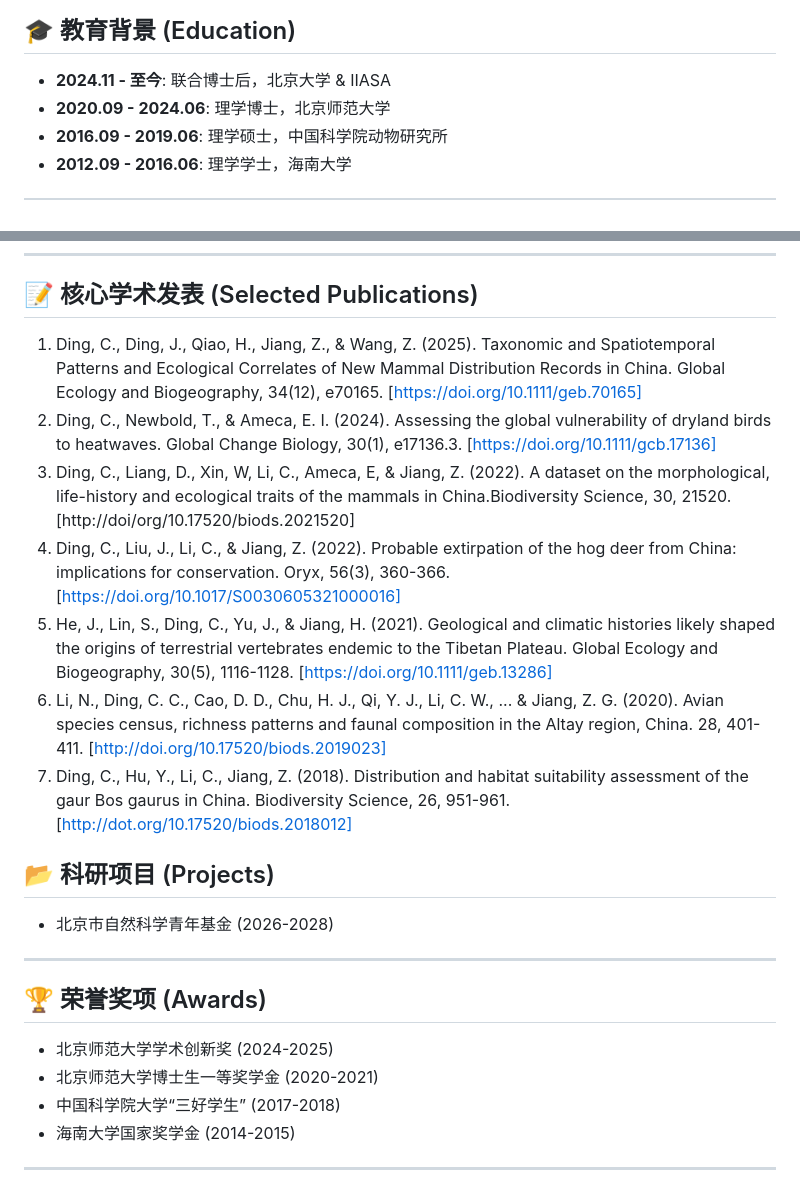
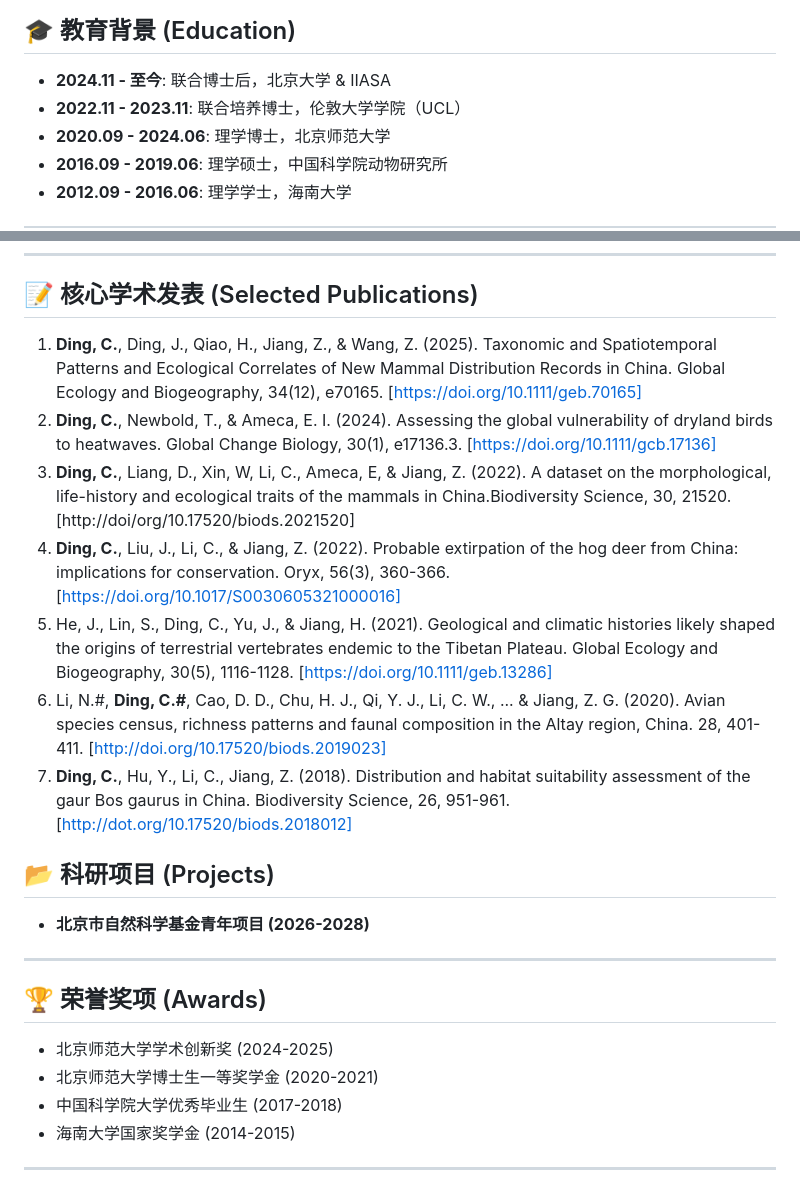
Before and after one commit to dingchenchen6/Chenchen-Ding-CV, a Markdown page: README.md, 2 parts joined by grey strips. Drawn GitHub-style.

```diff
--- a/README.md
+++ b/README.md
@@ -15,6 +15,7 @@
 
 ## 🎓 教育背景 (Education)
 * **2024.11 - 至今**: 联合博士后，北京大学 & IIASA
+* **2022.11 - 2023.11**: 联合培养博士，伦敦大学学院（UCL）
 * **2020.09 - 2024.06**: 理学博士，北京师范大学
 * **2016.09 - 2019.06**: 理学硕士，中国科学院动物研究所
 * **2012.09 - 2016.06**: 理学学士，海南大学
@@ -29,24 +30,24 @@
 ---
 
 ## 📝 核心学术发表 (Selected Publications)
-1. Ding, C., Ding, J., Qiao, H., Jiang, Z., & Wang, Z. (2025). Taxonomic and Spatiotemporal Patterns and Ecological Correlates of New Mammal Distribution Records in China. Global Ecology and Biogeography, 34(12), e70165. [https://doi.org/10.1111/geb.70165]
-2. Ding, C., Newbold, T., & Ameca, E. I. (2024). Assessing the global vulnerability of dryland birds to heatwaves. Global Change Biology, 30(1), e17136.3. [https://doi.org/10.1111/gcb.17136]
-3. Ding, C., Liang, D., Xin, W, Li, C., Ameca, E, & Jiang, Z. (2022). A dataset on the morphological, life-history and ecological traits of the mammals in China.Biodiversity Science, 30, 21520. [http://doi/org/10.17520/biods.2021520]
-4. Ding, C., Liu, J., Li, C., & Jiang, Z. (2022). Probable extirpation of the hog deer from China: implications for conservation. Oryx, 56(3), 360-366.[https://doi.org/10.1017/S0030605321000016]
+1. **Ding, C.**, Ding, J., Qiao, H., Jiang, Z., & Wang, Z. (2025). Taxonomic and Spatiotemporal Patterns and Ecological Correlates of New Mammal Distribution Records in China. Global Ecology and Biogeography, 34(12), e70165. [https://doi.org/10.1111/geb.70165]
+2. **Ding, C.**, Newbold, T., & Ameca, E. I. (2024). Assessing the global vulnerability of dryland birds to heatwaves. Global Change Biology, 30(1), e17136.3. [https://doi.org/10.1111/gcb.17136]
+3. **Ding, C.**, Liang, D., Xin, W, Li, C., Ameca, E, & Jiang, Z. (2022). A dataset on the morphological, life-history and ecological traits of the mammals in China.Biodiversity Science, 30, 21520. [http://doi/org/10.17520/biods.2021520]
+4. **Ding, C.**, Liu, J., Li, C., & Jiang, Z. (2022). Probable extirpation of the hog deer from China: implications for conservation. Oryx, 56(3), 360-366.[https://doi.org/10.1017/S0030605321000016]
 5. He, J., Lin, S., Ding, C., Yu, J., & Jiang, H. (2021). Geological and climatic histories likely shaped the origins of terrestrial vertebrates endemic to the Tibetan Plateau. Global Ecology and Biogeography, 30(5), 1116-1128. [https://doi.org/10.1111/geb.13286]
-6. Li, N., Ding, C. C., Cao, D. D., Chu, H. J., Qi, Y. J., Li, C. W., ... & Jiang, Z. G. (2020). Avian species census, richness patterns and faunal composition in the Altay region, China. 28, 401-411. [http://doi.org/10.17520/biods.2019023]
-7. Ding, C., Hu, Y., Li, C., Jiang, Z. (2018). Distribution and habitat suitability assessment of the gaur Bos gaurus in China. Biodiversity Science, 26, 951-961. [http://dot.org/10.17520/biods.2018012]
+6. Li, N.#, **Ding, C.#**, Cao, D. D., Chu, H. J., Qi, Y. J., Li, C. W., ... & Jiang, Z. G. (2020). Avian species census, richness patterns and faunal composition in the Altay region, China. 28, 401-411. [http://doi.org/10.17520/biods.2019023]
+7. **Ding, C.**, Hu, Y., Li, C., Jiang, Z. (2018). Distribution and habitat suitability assessment of the gaur Bos gaurus in China. Biodiversity Science, 26, 951-961. [http://dot.org/10.17520/biods.2018012]
 
 ## 📂 科研项目 (Projects)
 
-* 北京市自然科学青年基金 (2026-2028)
+* **北京市自然科学基金青年项目 (2026-2028)**
 
 ---
 
 ## 🏆 荣誉奖项 (Awards)
 * 北京师范大学学术创新奖 (2024-2025)
 * 北京师范大学博士生一等奖学金 (2020-2021)
-* 中国科学院大学“三好学生” (2017-2018)
+* 中国科学院大学优秀毕业生 (2017-2018)
 * 海南大学国家奖学金 (2014-2015)
 ---
 
```
